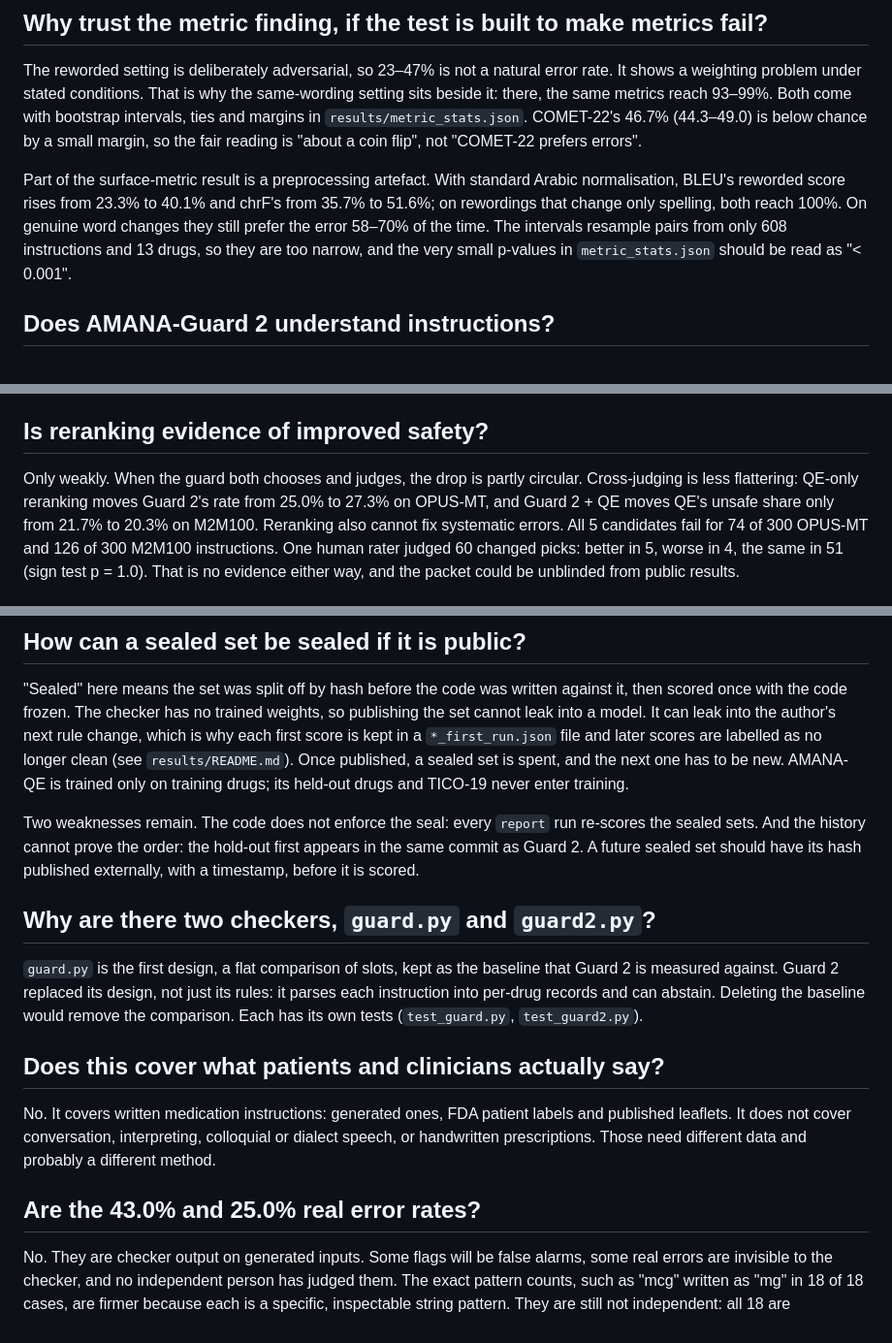
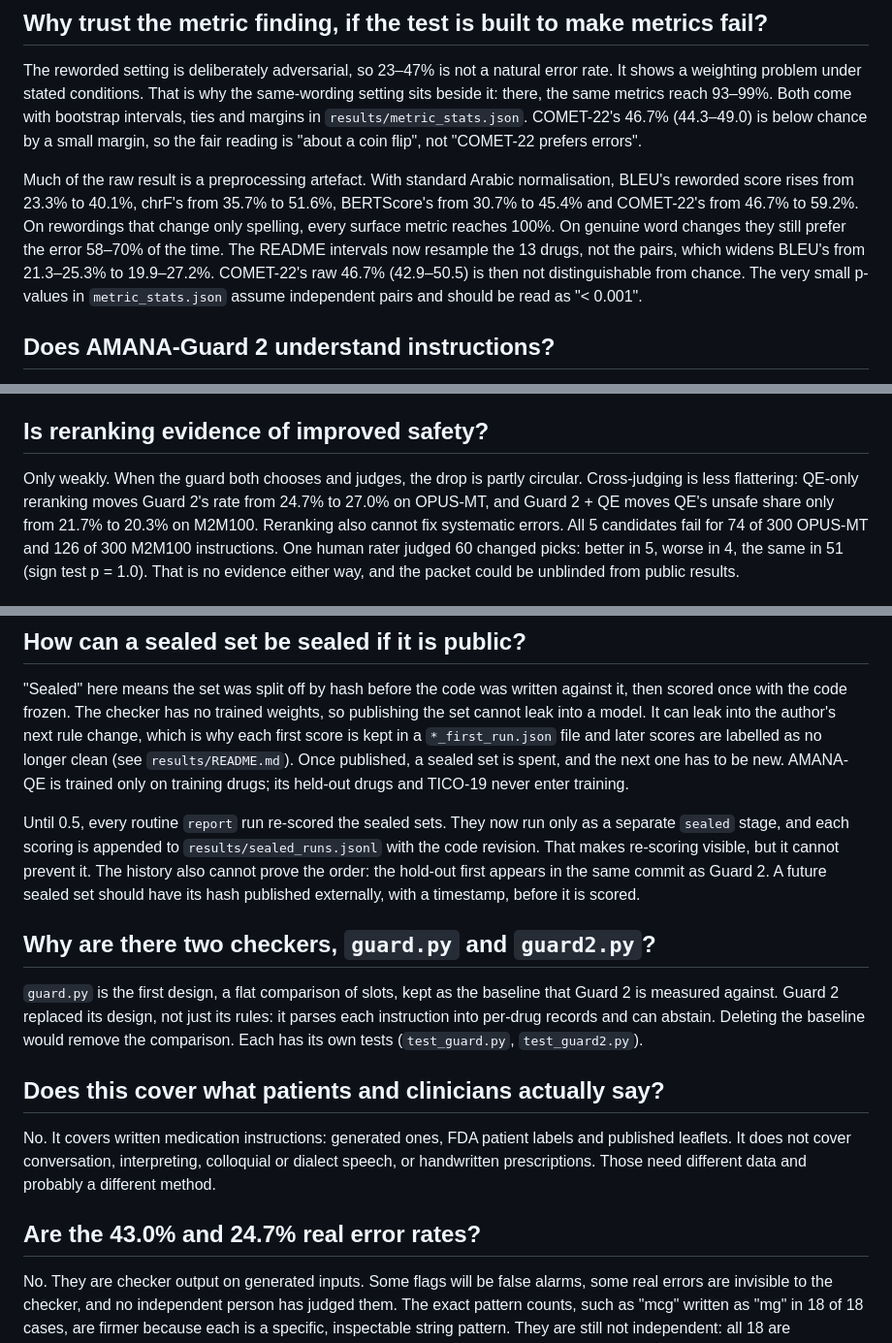
Before and after one commit to Momen-Ibrahim-Fawzy/AMANA-Medical-Translation-Safety, a Markdown page: docs/REVIEWER_QA.md, 3 parts joined by grey strips. Shown at 97% size. Rendered like a GitHub page.

```diff
--- a/docs/REVIEWER_QA.md
+++ b/docs/REVIEWER_QA.md
@@ -19,11 +19,12 @@ the same metrics reach 93–99%. Both come with bootstrap intervals, ties and ma
 `results/metric_stats.json`. COMET-22's 46.7% (44.3–49.0) is below chance by a small margin, so the fair
 reading is "about a coin flip", not "COMET-22 prefers errors".
 
-Part of the surface-metric result is a preprocessing artefact. With standard Arabic normalisation, BLEU's reworded
-score rises from 23.3% to 40.1% and chrF's from 35.7% to 51.6%; on rewordings that change only spelling, both reach
-100%. On genuine word changes they still prefer the error 58–70% of the time. The intervals resample pairs from only
-608 instructions and 13 drugs, so they are too narrow, and the very small p-values in `metric_stats.json` should be read
-as "< 0.001".
+Much of the raw result is a preprocessing artefact. With standard Arabic normalisation, BLEU's reworded score rises
+from 23.3% to 40.1%, chrF's from 35.7% to 51.6%, BERTScore's from 30.7% to 45.4% and COMET-22's from 46.7% to 59.2%. On
+rewordings that change only spelling, every surface metric reaches 100%. On genuine word changes they still prefer the
+error 58–70% of the time. The README intervals now resample the 13 drugs, not the pairs, which widens BLEU's from
+21.3–25.3% to 19.9–27.2%. COMET-22's raw 46.7% (42.9–50.5) is then not distinguishable from chance. The very small
+p-values in `metric_stats.json` assume independent pairs and should be read as "< 0.001".
 
 ## Does AMANA-Guard 2 understand instructions?
 
@@ -75,7 +76,7 @@ ignored or switched off.
 ## Is reranking evidence of improved safety?
 
 Only weakly. When the guard both chooses and judges, the drop is partly circular. Cross-judging is less
-flattering: QE-only reranking moves Guard 2's rate from 25.0% to 27.3% on OPUS-MT, and Guard 2 + QE moves
+flattering: QE-only reranking moves Guard 2's rate from 24.7% to 27.0% on OPUS-MT, and Guard 2 + QE moves
 QE's unsafe share only from 21.7% to 20.3% on M2M100. Reranking also cannot fix systematic errors. All 5
 candidates fail for 74 of 300 OPUS-MT and 126 of 300 M2M100 instructions. One human rater judged 60 changed picks:
 better in 5, worse in 4, the same in 51 (sign test p = 1.0). That is no evidence either way, and the packet could be
@@ -97,9 +98,10 @@ author's next rule change, which is why each first score is kept in a `*_first_r
 labelled as no longer clean (see `results/README.md`). Once published, a sealed set is spent, and the next one has to
 be new. AMANA-QE is trained only on training drugs; its held-out drugs and TICO-19 never enter training.
 
-Two weaknesses remain. The code does not enforce the seal: every `report` run re-scores the sealed sets. And the
-history cannot prove the order: the hold-out first appears in the same commit as Guard 2. A future sealed set should
-have its hash published externally, with a timestamp, before it is scored.
+Until 0.5, every routine `report` run re-scored the sealed sets. They now run only as a separate `sealed` stage, and
+each scoring is appended to `results/sealed_runs.jsonl` with the code revision. That makes re-scoring visible, but it
+cannot prevent it. The history also cannot prove the order: the hold-out first appears in the same commit as Guard 2.
+A future sealed set should have its hash published externally, with a timestamp, before it is scored.
 
 ## Why are there two checkers, `guard.py` and `guard2.py`?
 
@@ -113,7 +115,7 @@ No. It covers written medication instructions: generated ones, FDA patient label
 cover conversation, interpreting, colloquial or dialect speech, or handwritten prescriptions. Those need different data
 and probably a different method.
 
-## Are the 43.0% and 25.0% real error rates?
+## Are the 43.0% and 24.7% real error rates?
 
 No. They are checker output on generated inputs. Some flags will be false alarms, some real errors are
 invisible to the checker, and no independent person has judged them. The exact pattern counts, such as
```
Also changed, not shown: README.md (+48 -42 lines), results/README.md (+1 -0 lines), figures/mt_audit.png, 16 other files.
